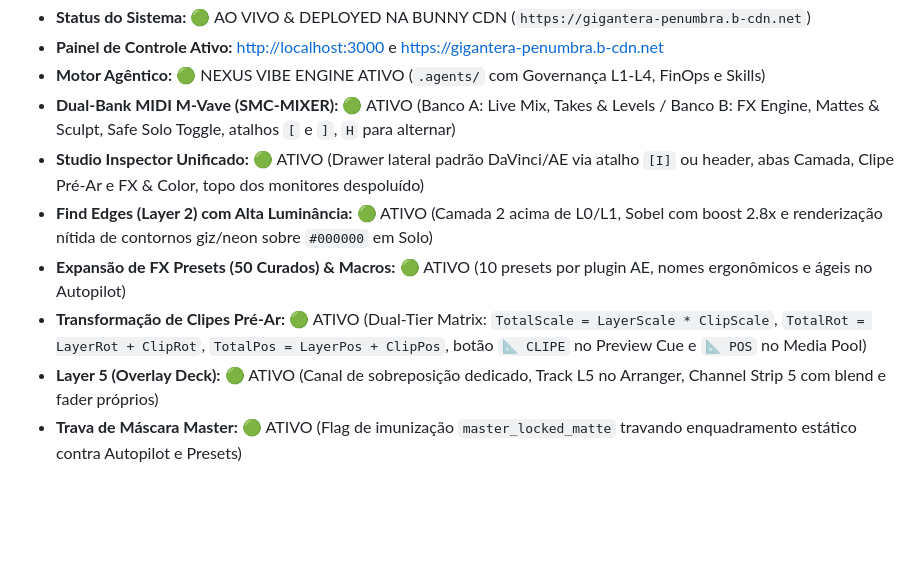
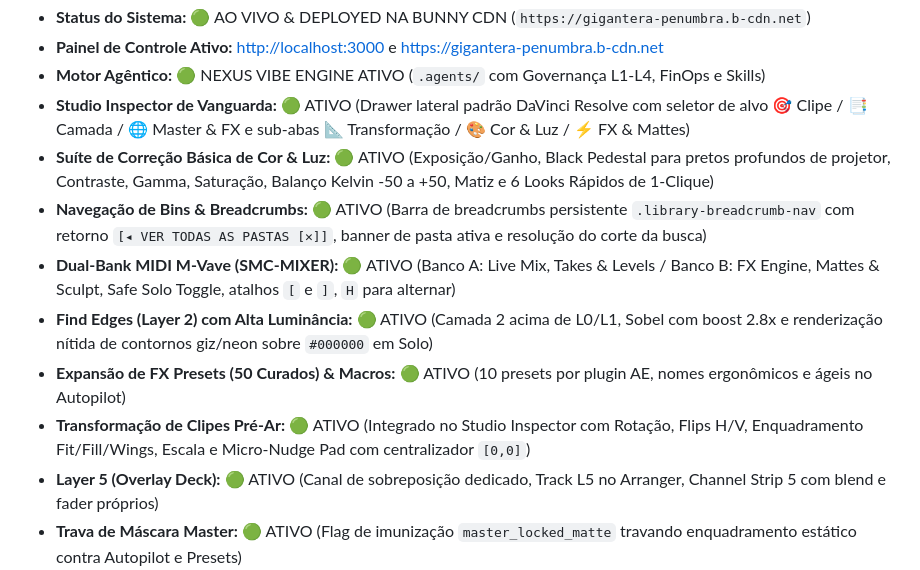
Before and after one commit to Pelimotion/penumbra, a Markdown page: STATE.md, the part around one of its changes. GitHub-like rendering; blank space fills up the shorter version.

Commit message:
docs: update STATE.md with Studio Inspector, Color & Light suite and Bins breadcrumbs

```diff
--- a/STATE.md
+++ b/STATE.md
@@ -4,11 +4,13 @@
 - **Status do Sistema:** 🟢 AO VIVO & DEPLOYED NA BUNNY CDN (`https://gigantera-penumbra.b-cdn.net`)
 - **Painel de Controle Ativo:** [http://localhost:3000](http://localhost:3000) e [https://gigantera-penumbra.b-cdn.net](https://gigantera-penumbra.b-cdn.net)
 - **Motor Agêntico:** 🟢 NEXUS VIBE ENGINE ATIVO (`.agents/` com Governança L1-L4, FinOps e Skills)
+- **Studio Inspector de Vanguarda:** 🟢 ATIVO (Drawer lateral padrão DaVinci Resolve com seletor de alvo 🎯 Clipe / 📑 Camada / 🌐 Master & FX e sub-abas 📐 Transformação / 🎨 Cor & Luz / ⚡ FX & Mattes)
+- **Suíte de Correção Básica de Cor & Luz:** 🟢 ATIVO (Exposição/Ganho, Black Pedestal para pretos profundos de projetor, Contraste, Gamma, Saturação, Balanço Kelvin -50 a +50, Matiz e 6 Looks Rápidos de 1-Clique)
+- **Navegação de Bins & Breadcrumbs:** 🟢 ATIVO (Barra de breadcrumbs persistente `.library-breadcrumb-nav` com retorno `[◂ VER TODAS AS PASTAS [✕]]`, banner de pasta ativa e resolução do corte da busca)
 - **Dual-Bank MIDI M-Vave (SMC-MIXER):** 🟢 ATIVO (Banco A: Live Mix, Takes & Levels / Banco B: FX Engine, Mattes & Sculpt, Safe Solo Toggle, atalhos `[` e `]`, `H` para alternar)
-- **Studio Inspector Unificado:** 🟢 ATIVO (Drawer lateral padrão DaVinci/AE via atalho `[I]` ou header, abas Camada, Clipe Pré-Ar e FX & Color, topo dos monitores despoluído)
 - **Find Edges (Layer 2) com Alta Luminância:** 🟢 ATIVO (Camada 2 acima de L0/L1, Sobel com boost 2.8x e renderização nítida de contornos giz/neon sobre `#000000` em Solo)
 - **Expansão de FX Presets (50 Curados) & Macros:** 🟢 ATIVO (10 presets por plugin AE, nomes ergonômicos e ágeis no Autopilot)
-- **Transformação de Clipes Pré-Ar:** 🟢 ATIVO (Dual-Tier Matrix: `TotalScale = LayerScale * ClipScale`, `TotalRot = LayerRot + ClipRot`, `TotalPos = LayerPos + ClipPos`, botão `📐 CLIPE` no Preview Cue e `📐 POS` no Media Pool)
+- **Transformação de Clipes Pré-Ar:** 🟢 ATIVO (Integrado no Studio Inspector com Rotação, Flips H/V, Enquadramento Fit/Fill/Wings, Escala e Micro-Nudge Pad com centralizador `[0,0]`)
 - **Layer 5 (Overlay Deck):** 🟢 ATIVO (Canal de sobreposição dedicado, Track L5 no Arranger, Channel Strip 5 com blend e fader próprios)
 - **Trava de Máscara Master:** 🟢 ATIVO (Flag de imunização `master_locked_matte` travando enquadramento estático contra Autopilot e Presets)
 - **Gêmeo MIDI & Click-to-Map:** 🟢 ATIVO (Modo `LIVE CONTROL` vs `🎯 CLICK TO MAP`, mapeamento visual direto e 4 Presets de Fábrica Pro)
```
Also changed, not shown: other parts of STATE.md (+1 -1 lines).
